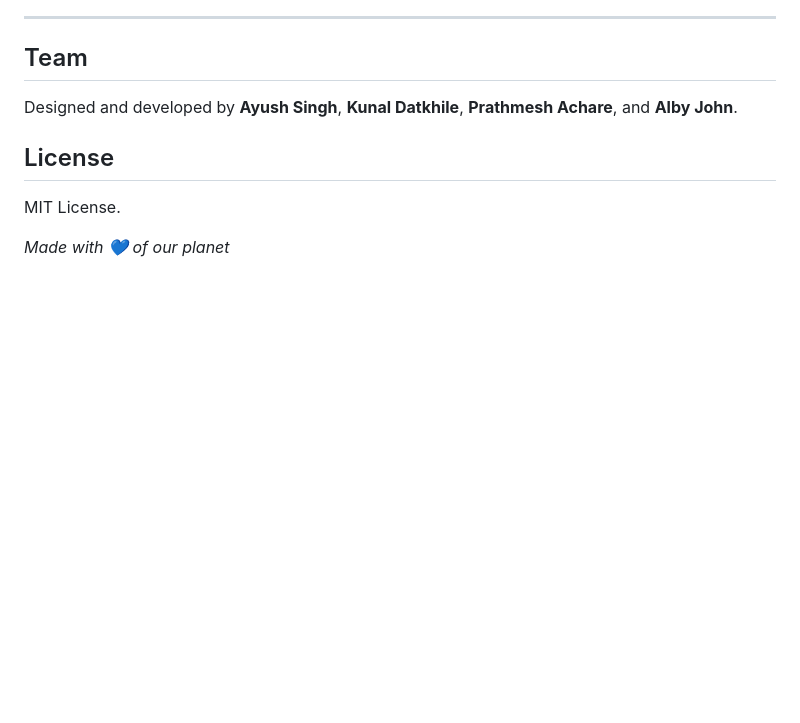
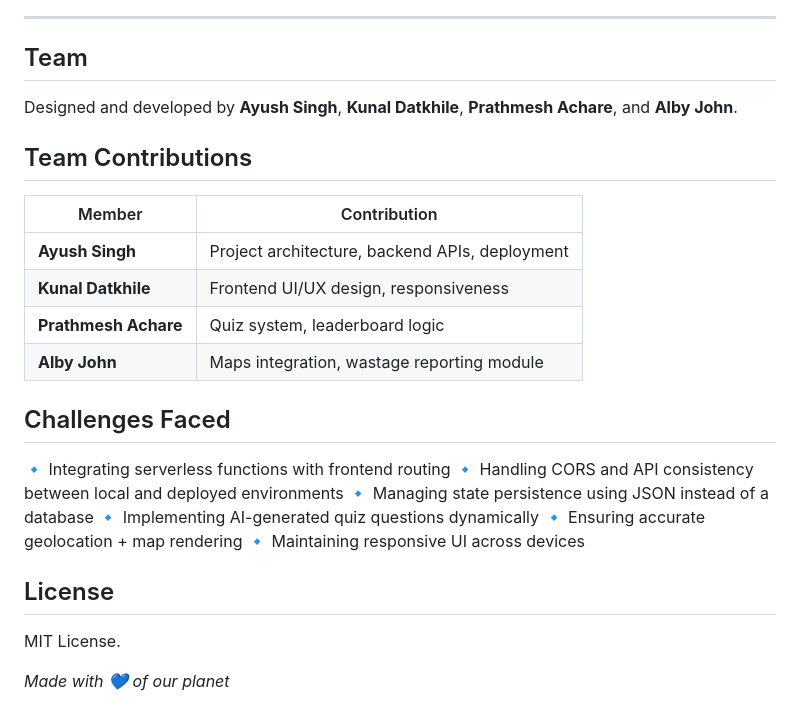
Before and after one commit to Ayush22042004/wp_mini_project, a Markdown page: README.md, the part around the change. Drawn GitHub-style; blank space fills up the shorter version.

Commit message:
Update README with team contributions and challenges
Added team contributions and challenges faced sections to README.

```diff
--- a/README.md
+++ b/README.md
@@ -197,6 +197,22 @@ The calculator reads factors from [`data/calculator-sources.json`](data/calculat
 ## Team
 
 Designed and developed by **Ayush Singh**, **Kunal Datkhile**, **Prathmesh Achare**, and **Alby John**.
+## Team Contributions
+
+| Member               | Contribution                                   |
+| -------------------- | ---------------------------------------------- |
+| **Ayush Singh**      | Project architecture, backend APIs, deployment |
+| **Kunal Datkhile**   | Frontend UI/UX design, responsiveness          |
+| **Prathmesh Achare** | Quiz system, leaderboard logic                 |
+| **Alby John**        | Maps integration, wastage reporting module     |
+
+## Challenges Faced
+🔹 Integrating serverless functions with frontend routing
+🔹 Handling CORS and API consistency between local and deployed environments
+🔹 Managing state persistence using JSON instead of a database
+🔹 Implementing AI-generated quiz questions dynamically
+🔹 Ensuring accurate geolocation + map rendering
+🔹 Maintaining responsive UI across devices
 
 ## License
 
```
